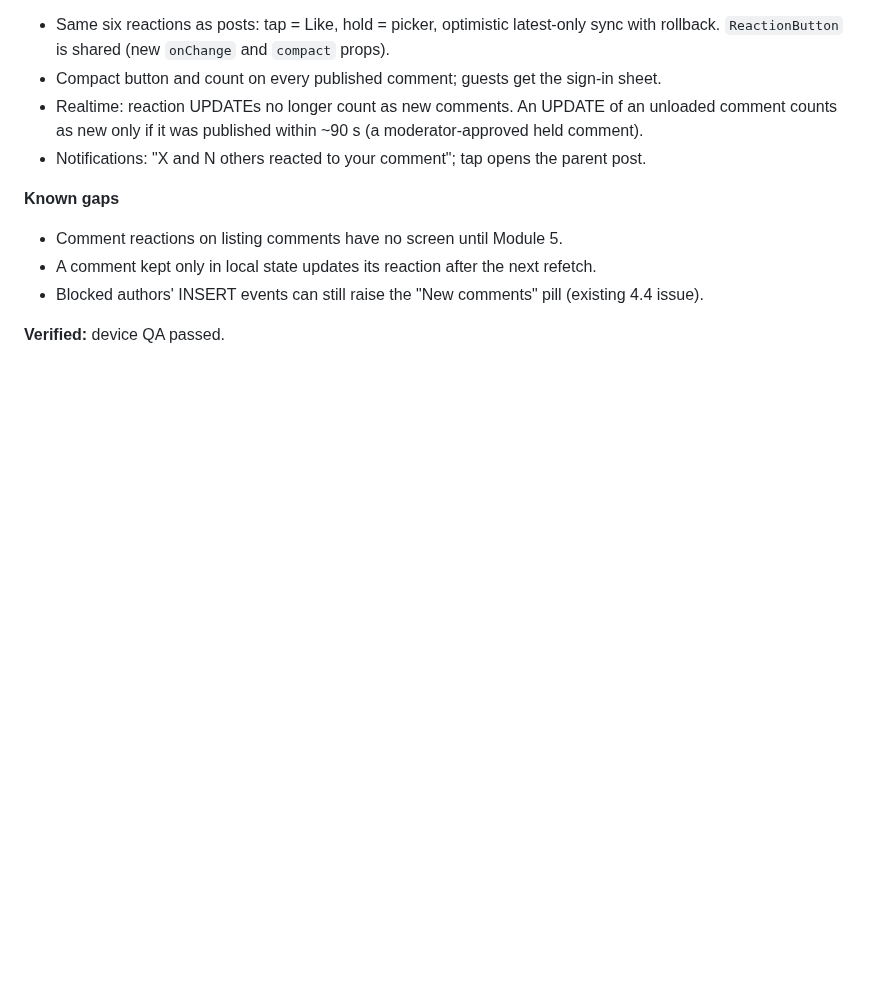
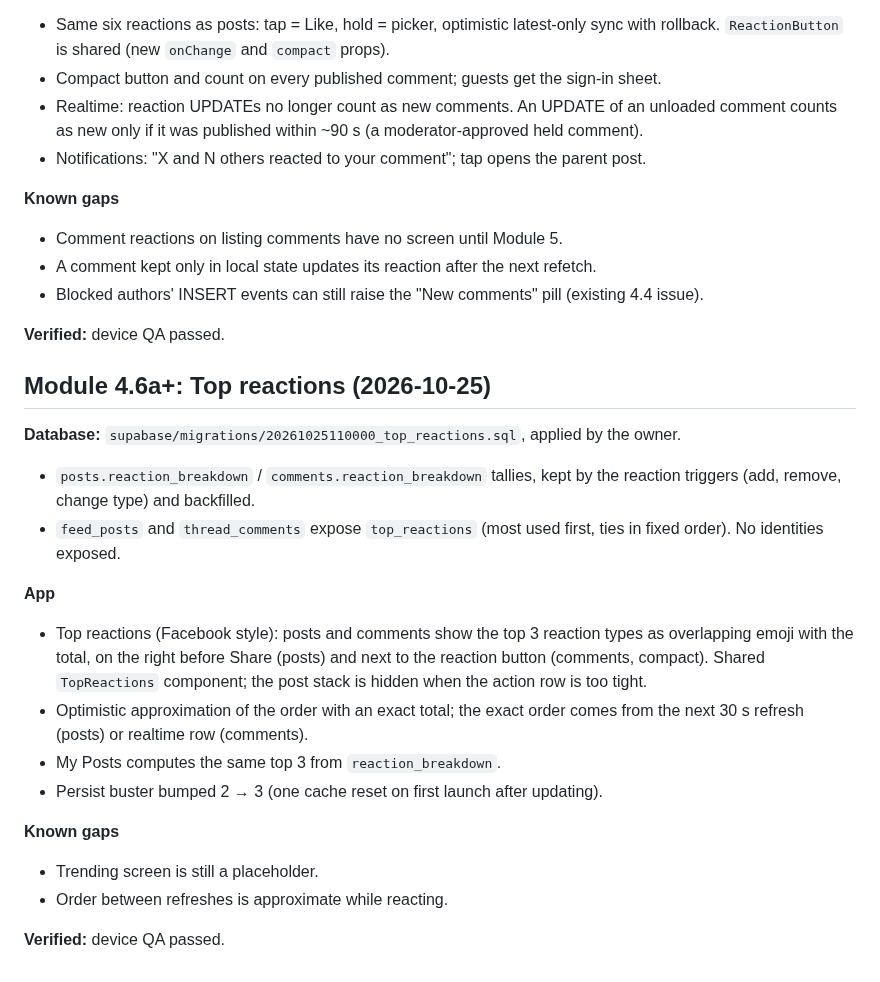
Before and after one commit to djmirontos/unmconfession, a Markdown page: docs/PROGRESS.md, the part around the change. GitHub-like rendering; blank space fills up the shorter version.

Commit message:
docs: record Module 4.6a+ top reactions
Co-Authored-By: Claude Sonnet 5.5 <noreply@anthropic.com>
Claude-Session: https://claude.ai/code/session_01G15n5YzVuWSEWT1u1hE9MS

```diff
--- a/docs/PROGRESS.md
+++ b/docs/PROGRESS.md
@@ -360,3 +360,21 @@
 - Blocked authors' INSERT events can still raise the "New comments" pill (existing 4.4 issue).
 
 **Verified:** device QA passed.
+
+## Module 4.6a+: Top reactions (2026-10-25)
+
+**Database:** `supabase/migrations/20261025110000_top_reactions.sql`, applied by the owner.
+- `posts.reaction_breakdown` / `comments.reaction_breakdown` tallies, kept by the reaction triggers (add, remove, change type) and backfilled.
+- `feed_posts` and `thread_comments` expose `top_reactions` (most used first, ties in fixed order). No identities exposed.
+
+**App**
+- Top reactions (Facebook style): posts and comments show the top 3 reaction types as overlapping emoji with the total, on the right before Share (posts) and next to the reaction button (comments, compact). Shared `TopReactions` component; the post stack is hidden when the action row is too tight.
+- Optimistic approximation of the order with an exact total; the exact order comes from the next 30 s refresh (posts) or realtime row (comments).
+- My Posts computes the same top 3 from `reaction_breakdown`.
+- Persist buster bumped 2 → 3 (one cache reset on first launch after updating).
+
+**Known gaps**
+- Trending screen is still a placeholder.
+- Order between refreshes is approximate while reacting.
+
+**Verified:** device QA passed.
```
